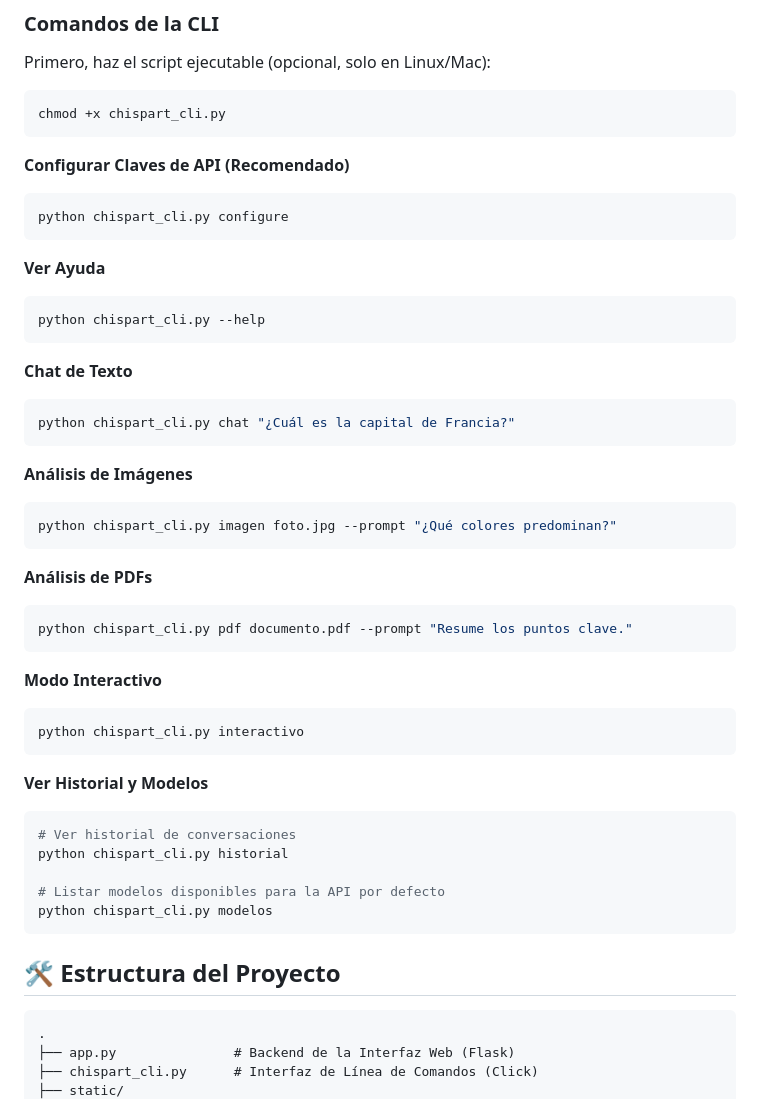
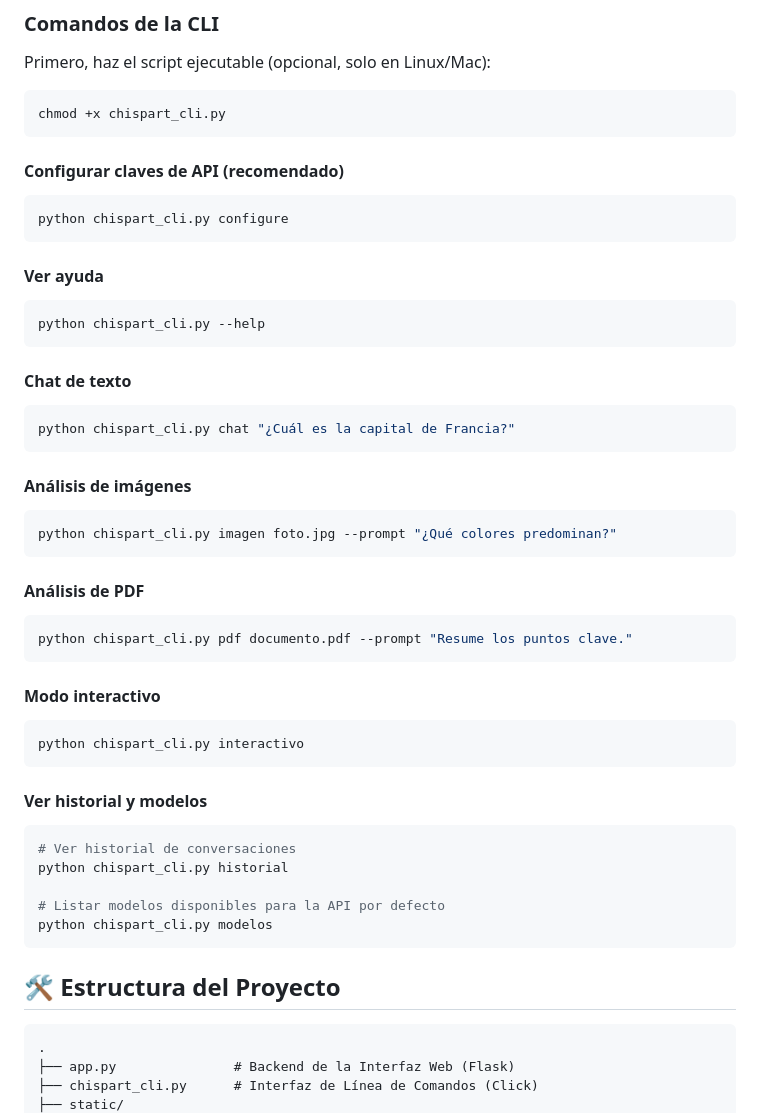
Before and after one commit to SebastianVernisMora/chispart-cli-llm, a Markdown page: docs/README.md, the part around the change. GitHub-like rendering.

Commit message:
docs: address nitpicks in README files

````diff
--- a/docs/README.md
+++ b/docs/README.md
@@ -69,37 +69,37 @@ Primero, haz el script ejecutable (opcional, solo en Linux/Mac):
 chmod +x chispart_cli.py
 ```
 
-**Configurar Claves de API (Recomendado)**
+#### Configurar claves de API (recomendado)
 ```bash
 python chispart_cli.py configure
 ```
 
-**Ver Ayuda**
+#### Ver ayuda
 ```bash
 python chispart_cli.py --help
 ```
 
-**Chat de Texto**
+#### Chat de texto
 ```bash
 python chispart_cli.py chat "¿Cuál es la capital de Francia?"
 ```
 
-**Análisis de Imágenes**
+#### Análisis de imágenes
 ```bash
 python chispart_cli.py imagen foto.jpg --prompt "¿Qué colores predominan?"
 ```
 
-**Análisis de PDFs**
+#### Análisis de PDF
 ```bash
 python chispart_cli.py pdf documento.pdf --prompt "Resume los puntos clave."
 ```
 
-**Modo Interactivo**
+#### Modo interactivo
 ```bash
 python chispart_cli.py interactivo
 ```
 
-**Ver Historial y Modelos**
+#### Ver historial y modelos
 ```bash
 # Ver historial de conversaciones
 python chispart_cli.py historial
@@ -110,7 +110,7 @@ python chispart_cli.py modelos
 
 ## 🛠️ Estructura del Proyecto
 
-```
+```text
 .
 ├── app.py               # Backend de la Interfaz Web (Flask)
 ├── chispart_cli.py      # Interfaz de Línea de Comandos (Click)
````
Also changed, not shown: README.md (+2 -3 lines).
